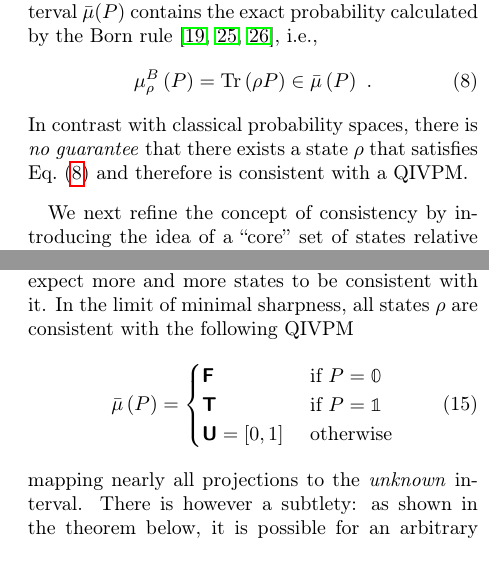
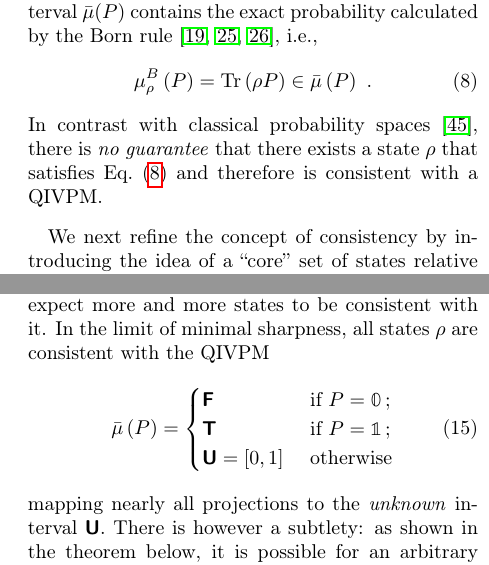
Before and after one commit to yuttai/Contextuality-and-Nonlocality-in-Discrete-Quantum-Theory, a LaTeX paper (revised_prop_letter_ajhs.tex): two parts of the columns of pages 5 and 10 of 14, joined at a grey line, cut so that both start at the same text. Compiled offline with pdfLaTeX.

Commit message:
revised_prop_letter_ajhs.tex Final version?

```diff
--- a/revised_prop_letter_ajhs.tex
+++ b/revised_prop_letter_ajhs.tex
@@ -582,7 +582,7 @@ the Born rule~\cite{Born1983bibTeX,Mermin2007,Jaeger2007}, i.e.,
   \muB_{\rho}\left(P\right) = \Tr\left(\rho
   P\right)\in\bar{\mu}\left(P\right)\ .\label{eq:consistent}
   \end{equation}
-In contrast with classical probability spaces, there is \emph{no
+In contrast with classical probability spaces~\cite{Note1}, there is \emph{no
 guarantee} that there exists a state $\rho$ that satisfies
 Eq.~(\ref{eq:consistent}) and therefore is consistent with a QIVPM.
 \end{definition}
@@ -1333,16 +1333,16 @@ to a countable set of finite-width intervals.
 As the intervals in the image of a QIVPM become less and less sharp,
 we expect more and more states to be consistent with it. In
 the limit of minimal sharpness, all states~$\rho$
-are consistent with the following QIVPM
+are consistent with the QIVPM
 \begin{equation}
 \bar{\mu}\left(P\right)=\begin{cases}
-\imposs & \textrm{ if }P=\mathbb{0}\\
-\necess & \textrm{ if }P=\mathbb{1}\\
+\imposs & \textrm{ if }P=\mathbb{0}\,;\\
+\necess & \textrm{ if }P=\mathbb{1}\,;\\
 \unknown=\left[0,1\right] & \textrm{ otherwise}
 \end{cases}
 \end{equation}%
 mapping nearly all
-projections to the \emph{unknown} interval. There is however a
+projections to the \emph{unknown} interval~\unknown. There is however a
 subtlety: as shown in
 the theorem below, it is possible for an arbitrary assignment of intervals to projectors
 to be globally inconsistent.
```
Also changed, not shown: revised_prop_letter_ajhs.tex (4 more changed lines).
